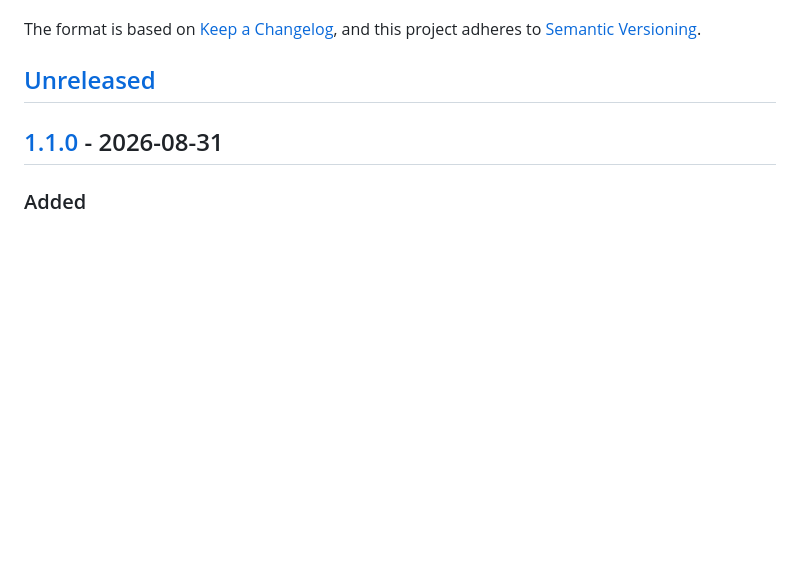
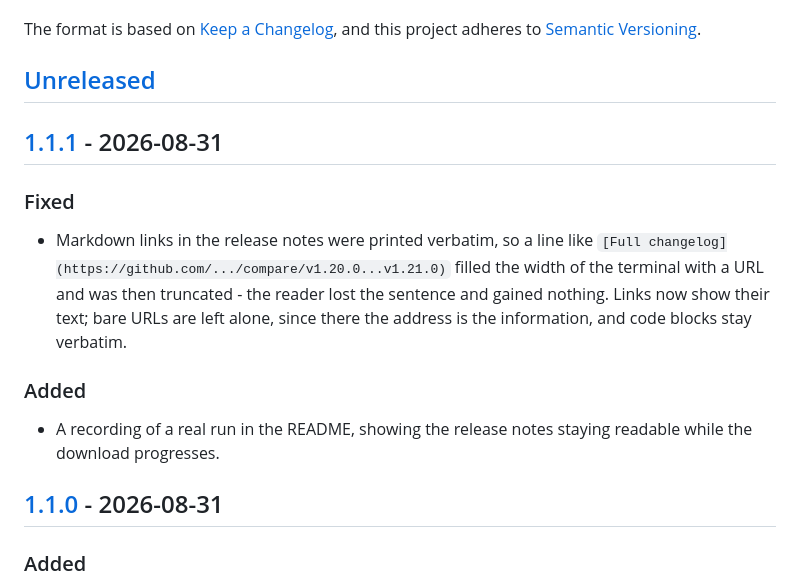
Before and after one commit to hybrid2102/usage-monitor-updater, a Markdown page: CHANGELOG.md, the part around one of its changes. Drawn GitHub-style; blank space fills up the shorter version.

```diff
--- a/CHANGELOG.md
+++ b/CHANGELOG.md
@@ -6,6 +6,21 @@ The format is based on [Keep a Changelog](https://keepachangelog.com/en/1.1.0/),
 and this project adheres to [Semantic Versioning](https://semver.org/spec/v2.0.0.html).
 
 ## [Unreleased]
+
+## [1.1.1] - 2026-08-31
+
+### Fixed
+
+- Markdown links in the release notes were printed verbatim, so a line like
+  `[Full changelog](https://github.com/.../compare/v1.20.0...v1.21.0)` filled the width
+  of the terminal with a URL and was then truncated - the reader lost the sentence and
+  gained nothing. Links now show their text; bare URLs are left alone, since there the
+  address is the information, and code blocks stay verbatim.
+
+### Added
+
+- A recording of a real run in the README, showing the release notes staying readable
+  while the download progresses.
 
 ## [1.1.0] - 2026-08-31
 
```
Also changed, not shown: other parts of CHANGELOG.md (+2 -1 lines), README.md (+5 -19 lines), docs/demo.gif (added), 2 other files.
